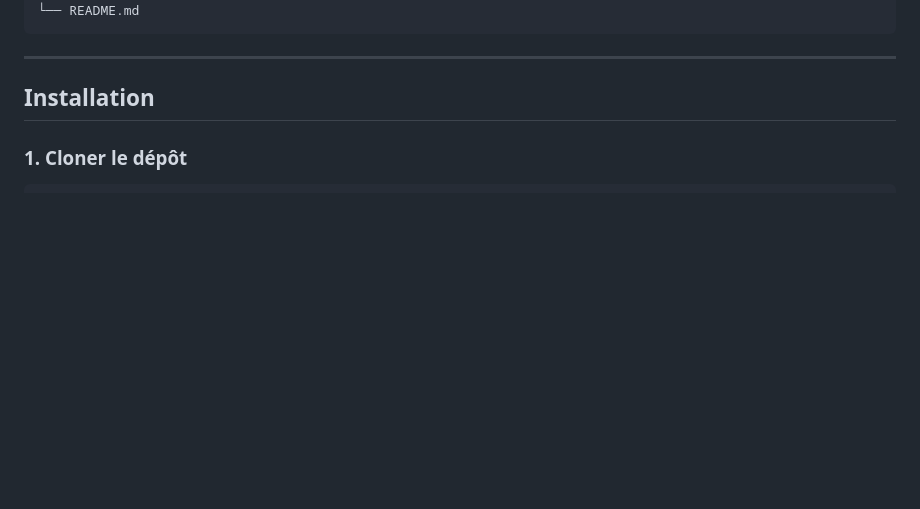
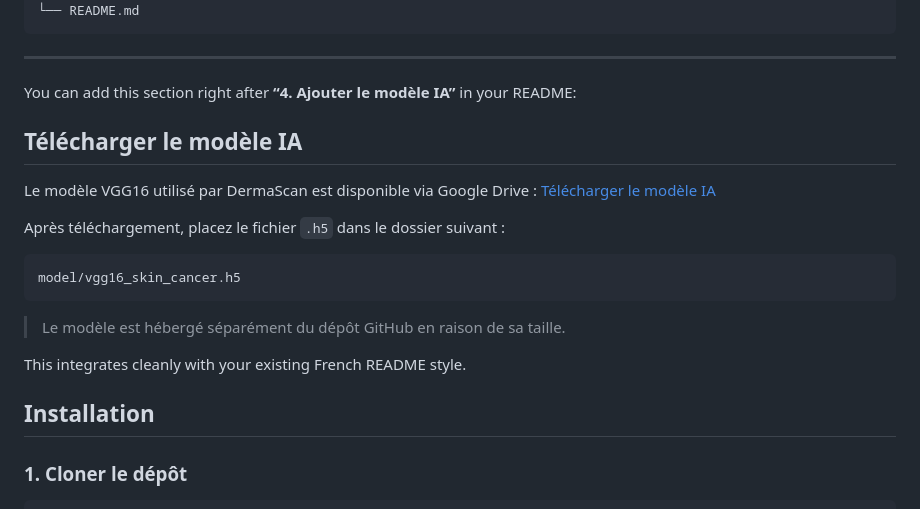
Before and after one commit to bluethread404/dermascan, a Markdown page: README.md, the part around the change. Drawn GitHub-style; blank space fills up the shorter version.

````diff
--- a/README.md
+++ b/README.md
@@ -162,6 +162,23 @@ PROJET AI/
 ```
 
 ---
+You can add this section right after **“4. Ajouter le modèle IA”** in your README:
+
+##  Télécharger le modèle IA
+
+Le modèle VGG16 utilisé par DermaScan est disponible via Google Drive :
+ [Télécharger le modèle IA](https://drive.google.com/drive/folders/18pLJRQe90d3akGIzFfAckJZFsxXgdQz8)
+
+Après téléchargement, placez le fichier `.h5` dans le dossier suivant :
+
+```bash
+model/vgg16_skin_cancer.h5
+```
+
+> Le modèle est hébergé séparément du dépôt GitHub en raison de sa taille.
+
+This integrates cleanly with your existing French README style.
+
 
 ##  Installation
 
````
